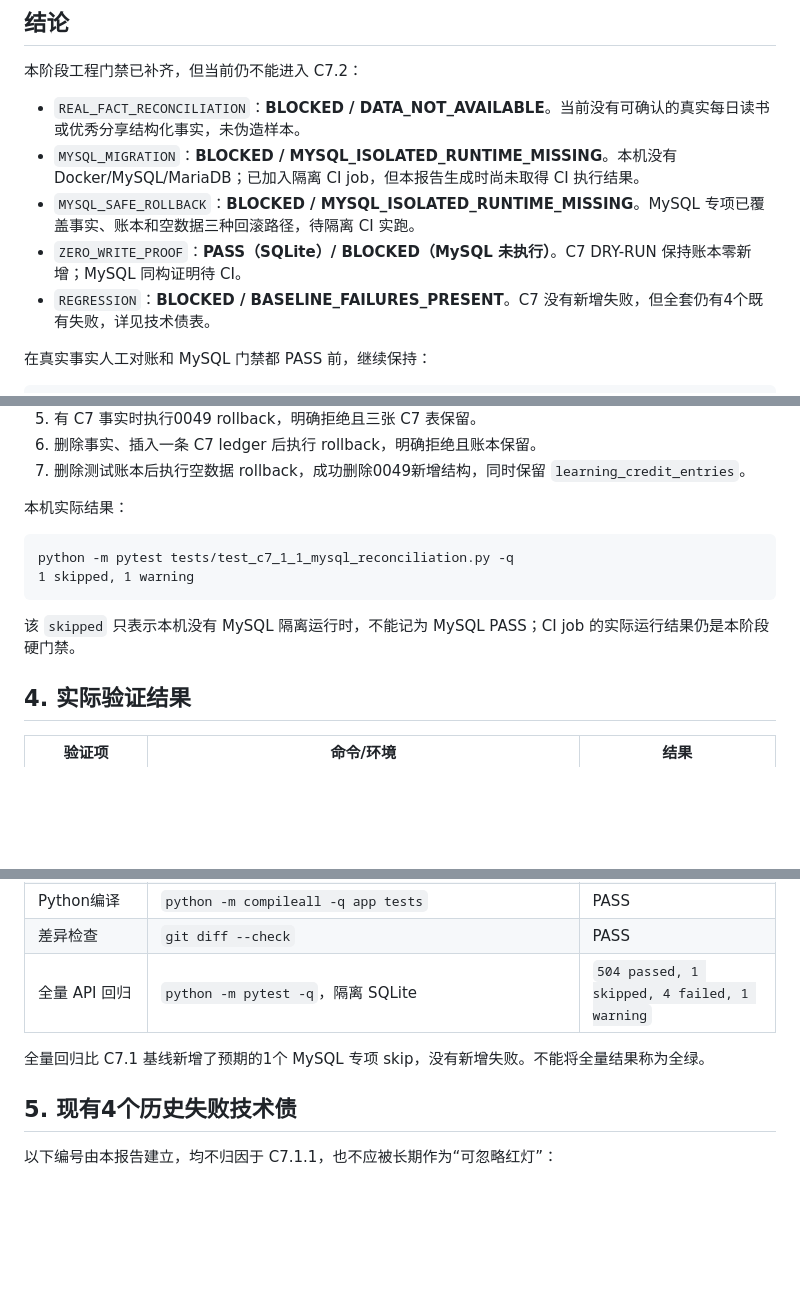
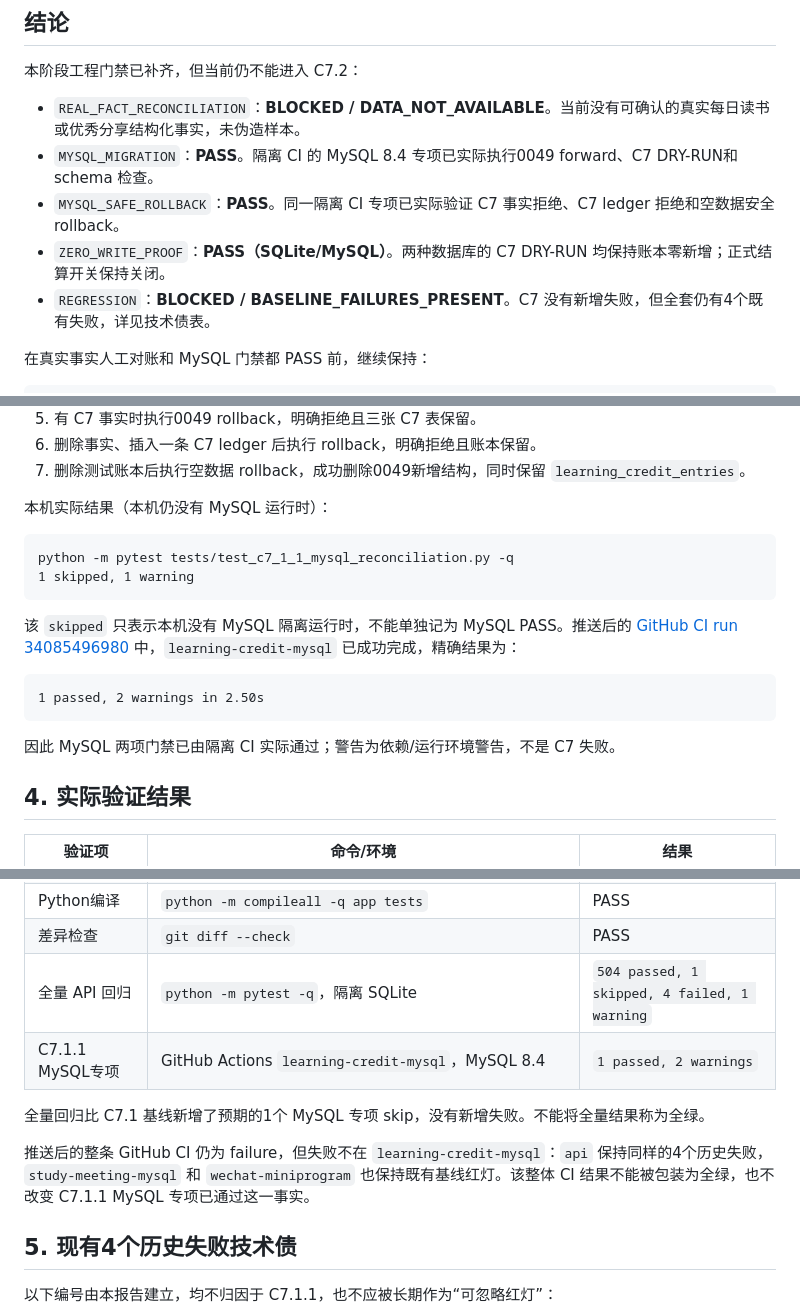
Before and after one commit to spring-chao/seiwajyuku-platform, a Markdown page: docs/verification/2026-09-07-C7.1.1真实事实与MySQL门禁闭环报告.md, 3 parts joined by grey strips. GitHub-like rendering; blank space fills up the shorter version.

Commit message:
docs: record C7.1.1 MySQL gate result

````diff
--- a/docs/verification/2026-09-07-C7.1.1真实事实与MySQL门禁闭环报告.md
+++ b/docs/verification/2026-09-07-C7.1.1真实事实与MySQL门禁闭环报告.md
@@ -11,9 +11,9 @@
 本阶段工程门禁已补齐，但当前仍不能进入 C7.2：
 
 - `REAL_FACT_RECONCILIATION`：**BLOCKED / DATA_NOT_AVAILABLE**。当前没有可确认的真实每日读书或优秀分享结构化事实，未伪造样本。
-- `MYSQL_MIGRATION`：**BLOCKED / MYSQL_ISOLATED_RUNTIME_MISSING**。本机没有 Docker/MySQL/MariaDB；已加入隔离 CI job，但本报告生成时尚未取得 CI 执行结果。
-- `MYSQL_SAFE_ROLLBACK`：**BLOCKED / MYSQL_ISOLATED_RUNTIME_MISSING**。MySQL 专项已覆盖事实、账本和空数据三种回滚路径，待隔离 CI 实跑。
-- `ZERO_WRITE_PROOF`：**PASS（SQLite）/ BLOCKED（MySQL 未执行）**。C7 DRY-RUN 保持账本零新增；MySQL 同构证明待 CI。
+- `MYSQL_MIGRATION`：**PASS**。隔离 CI 的 MySQL 8.4 专项已实际执行0049 forward、C7 DRY-RUN和 schema 检查。
+- `MYSQL_SAFE_ROLLBACK`：**PASS**。同一隔离 CI 专项已实际验证 C7 事实拒绝、C7 ledger 拒绝和空数据安全 rollback。
+- `ZERO_WRITE_PROOF`：**PASS（SQLite/MySQL）**。两种数据库的 C7 DRY-RUN 均保持账本零新增；正式结算开关保持关闭。
 - `REGRESSION`：**BLOCKED / BASELINE_FAILURES_PRESENT**。C7 没有新增失败，但全套仍有4个既有失败，详见技术债表。
 
 在真实事实人工对账和 MySQL 门禁都 PASS 前，继续保持：
@@ -82,14 +82,20 @@ LEARNING_CREDIT_SETTLEMENT_ENABLED=false
 6. 删除事实、插入一条 C7 ledger 后执行 rollback，明确拒绝且账本保留。
 7. 删除测试账本后执行空数据 rollback，成功删除0049新增结构，同时保留 `learning_credit_entries`。
 
-本机实际结果：
+本机实际结果（本机仍没有 MySQL 运行时）：
 
 ```text
 python -m pytest tests/test_c7_1_1_mysql_reconciliation.py -q
 1 skipped, 1 warning
 ```
 
-该 `skipped` 只表示本机没有 MySQL 隔离运行时，不能记为 MySQL PASS；CI job 的实际运行结果仍是本阶段硬门禁。
+该 `skipped` 只表示本机没有 MySQL 隔离运行时，不能单独记为 MySQL PASS。推送后的 [GitHub CI run 34085496980](https://github.com/spring-chao/seiwajyuku-platform/actions/runs/34085496980) 中，`learning-credit-mysql` 已成功完成，精确结果为：
+
+```text
+1 passed, 2 warnings in 2.50s
+```
+
+因此 MySQL 两项门禁已由隔离 CI 实际通过；警告为依赖/运行环境警告，不是 C7 失败。
 
 ## 4. 实际验证结果
 
@@ -100,8 +106,11 @@ python -m pytest tests/test_c7_1_1_mysql_reconciliation.py -q
 | Python编译 | `python -m compileall -q app tests` | PASS |
 | 差异检查 | `git diff --check` | PASS |
 | 全量 API 回归 | `python -m pytest -q`，隔离 SQLite | `504 passed, 1 skipped, 4 failed, 1 warning` |
+| C7.1.1 MySQL专项 | GitHub Actions `learning-credit-mysql`，MySQL 8.4 | `1 passed, 2 warnings` |
 
 全量回归比 C7.1 基线新增了预期的1个 MySQL 专项 skip，没有新增失败。不能将全量结果称为全绿。
+
+推送后的整条 GitHub CI 仍为 failure，但失败不在 `learning-credit-mysql`：`api` 保持同样的4个历史失败，`study-meeting-mysql` 和 `wechat-miniprogram` 也保持既有基线红灯。该整体 CI 结果不能被包装为全绿，也不改变 C7.1.1 MySQL 专项已通过这一事实。
 
 ## 5. 现有4个历史失败技术债
 
````
